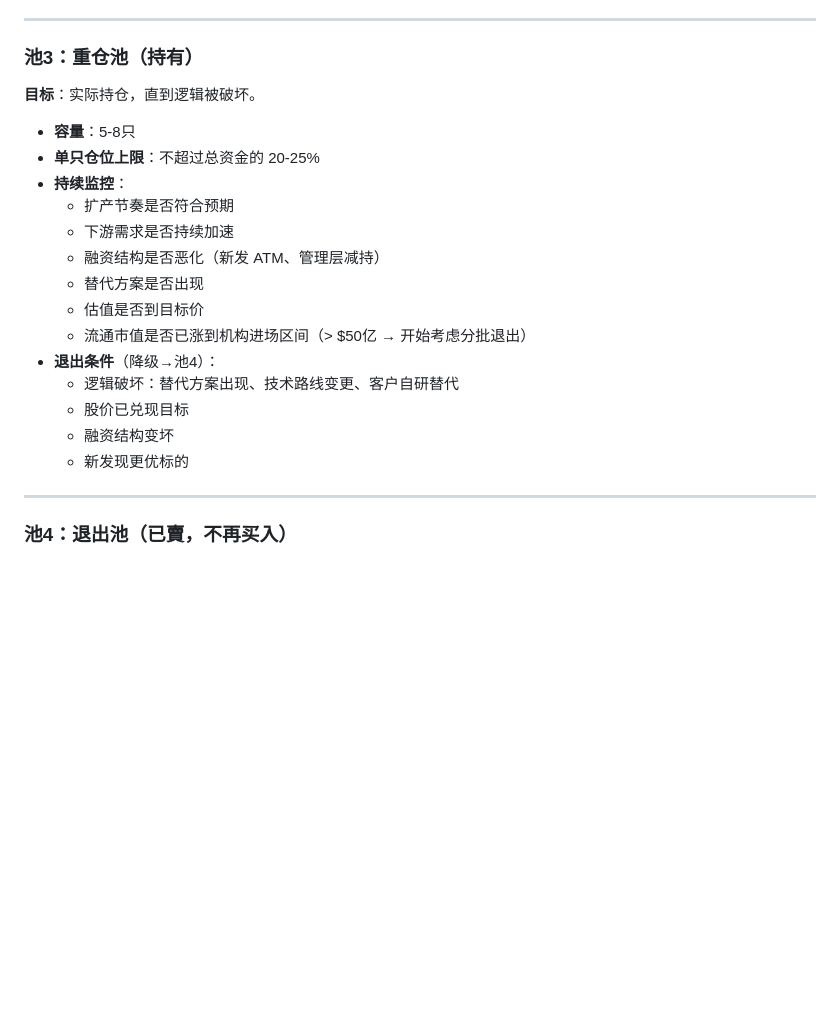
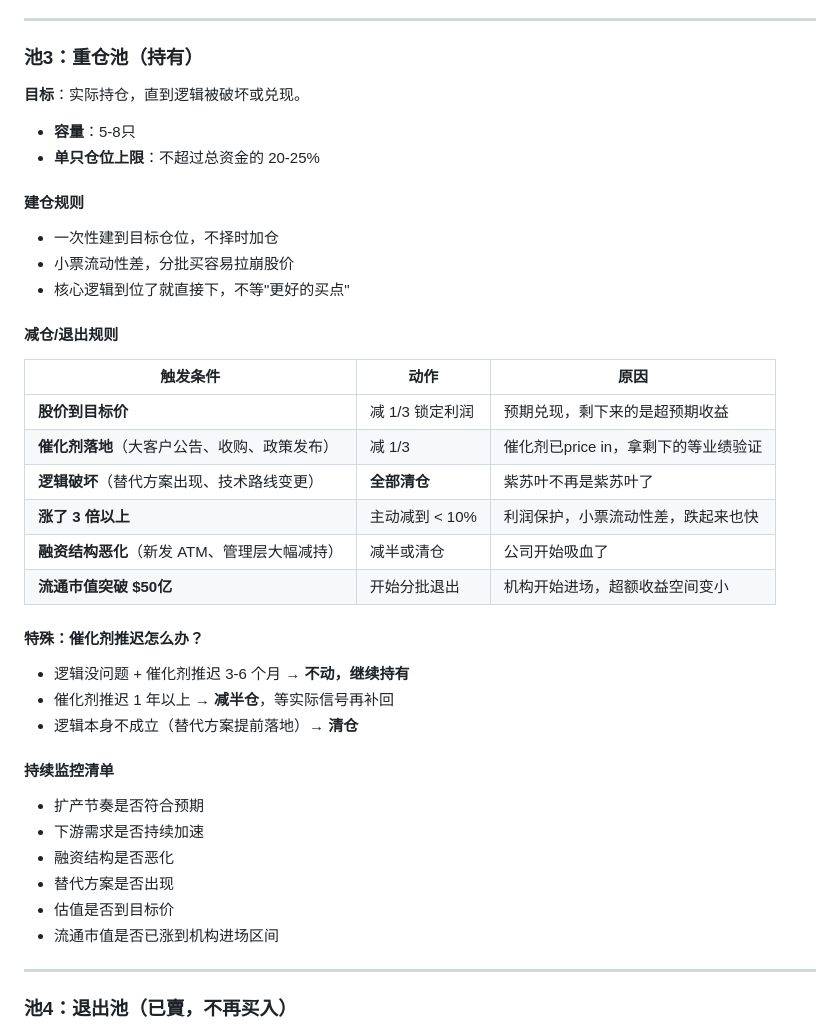
Before and after one commit to karenzling/stock-basis-monitor, a Markdown page: docs/serenity-investment-thesis.md, the part around the change. Rendered like a GitHub page; blank space fills up the shorter version.

Commit message:
update: SOP v5 - add position sizing and exit rules

```diff
--- a/docs/serenity-investment-thesis.md
+++ b/docs/serenity-investment-thesis.md
@@ -147,22 +147,42 @@
 
 ### 池3：重仓池（持有）
 
-**目标**：实际持仓，直到逻辑被破坏。
+**目标**：实际持仓，直到逻辑被破坏或兑现。
 
 - **容量**：5-8只
 - **单只仓位上限**：不超过总资金的 20-25%
-- **持续监控**：
-  - 扩产节奏是否符合预期
-  - 下游需求是否持续加速
-  - 融资结构是否恶化（新发 ATM、管理层减持）
-  - 替代方案是否出现
-  - 估值是否到目标价
-  - 流通市值是否已涨到机构进场区间（> $50亿 → 开始考虑分批退出）
-- **退出条件**（降级→池4）：
-  - 逻辑破坏：替代方案出现、技术路线变更、客户自研替代
-  - 股价已兑现目标
-  - 融资结构变坏
-  - 新发现更优标的
+
+#### 建仓规则
+
+- 一次性建到目标仓位，不择时加仓
+- 小票流动性差，分批买容易拉崩股价
+- 核心逻辑到位了就直接下，不等"更好的买点"
+
+#### 减仓/退出规则
+
+| 触发条件 | 动作 | 原因 |
+|---------|------|------|
+| **股价到目标价** | 减 1/3 锁定利润 | 预期兑现，剩下来的是超预期收益 |
+| **催化剂落地**（大客户公告、收购、政策发布） | 减 1/3 | 催化剂已price in，拿剩下的等业绩验证 |
+| **逻辑破坏**（替代方案出现、技术路线变更） | **全部清仓** | 紫苏叶不再是紫苏叶了 |
+| **涨了 3 倍以上** | 主动减到 < 10% | 利润保护，小票流动性差，跌起来也快 |
+| **融资结构恶化**（新发 ATM、管理层大幅减持） | 减半或清仓 | 公司开始吸血了 |
+| **流通市值突破 $50亿** | 开始分批退出 | 机构开始进场，超额收益空间变小 |
+
+#### 特殊：催化剂推迟怎么办？
+
+- 逻辑没问题 + 催化剂推迟 3-6 个月 → **不动，继续持有**
+- 催化剂推迟 1 年以上 → **减半仓**，等实际信号再补回
+- 逻辑本身不成立（替代方案提前落地）→ **清仓**
+
+#### 持续监控清单
+
+- 扩产节奏是否符合预期
+- 下游需求是否持续加速
+- 融资结构是否恶化
+- 替代方案是否出现
+- 估值是否到目标价
+- 流通市值是否已涨到机构进场区间
 
 ---
 
```
